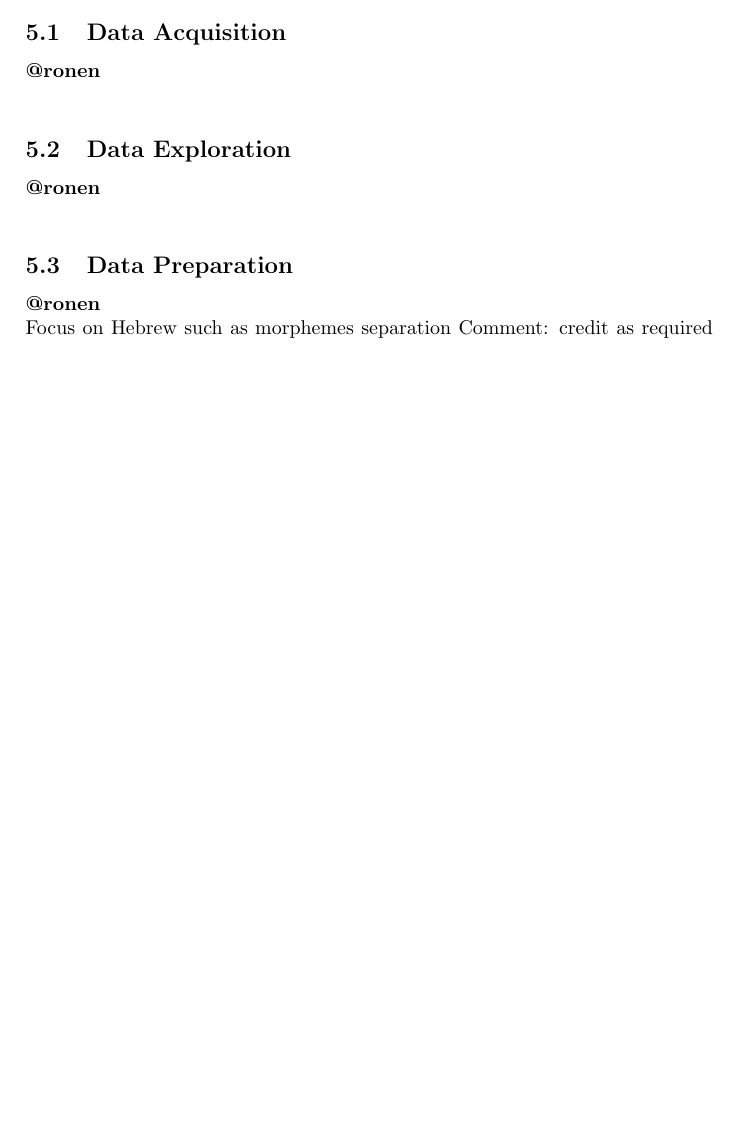
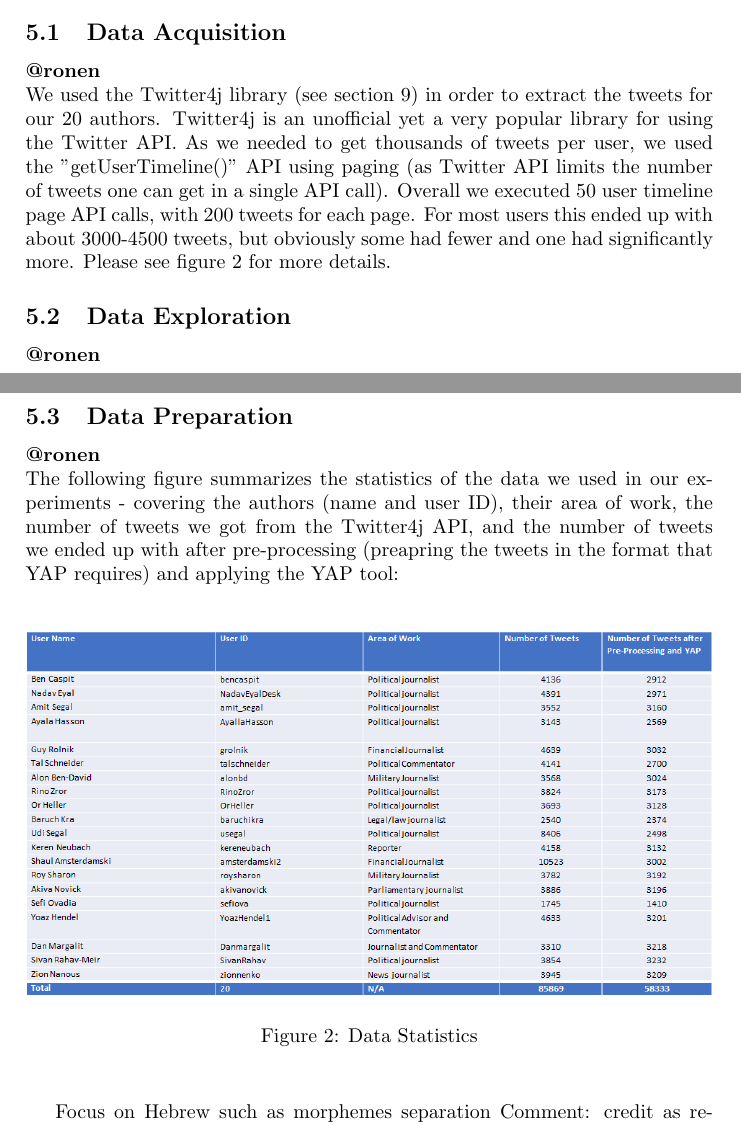
Before and after one commit to asilev/NLP_FinalProject, a LaTeX paper (doc/A method for Hebrew Stylometry.tex): part of page 4 of 6 before the commit and two parts of pages 4 and 5 of 7 after it, the two joined at a grey line, cut so that both start at the same text, the shorter picture padded with empty space. Compiled offline with pdfLaTeX.

Commit message:
Updates to the TEX file
Added data statistics image under the "stats" folder

```diff
--- a/doc/A method for Hebrew Stylometry.tex
+++ b/doc/A method for Hebrew Stylometry.tex
@@ -82,10 +82,19 @@ Lastly, we use the encoder on the test list, and compare its results with the ac
 We now describe the benchmarking approach step by step, and describe how each step is implemented in our work.
 \subsection{Data Acquisition}
 \textbf{@ronen}\\
+We used the Twitter4j library (see section \ref{Acknowledgments}) in order to extract the tweets for our 20 authors. Twitter4j is an unofficial yet a very popular library for using the Twitter API. As we needed to get thousands of tweets per user, we used the "getUserTimeline()" API using paging (as Twitter API limits the number of tweets one can get in a single API call). Overall we executed 50 user timeline page API calls, with 200 tweets for each page. For most users this ended up with about 3000-4500 tweets, but obviously some had fewer and one had significantly more. Please see figure \ref{fig:data_stats} for more details.
 \subsection{Data Exploration}
 \textbf{@ronen}\\
+\newpage
 \subsection{Data Preparation}
 \textbf{@ronen}\\
+The following figure summarizes the statistics of the data we used in our experiments - covering the authors (name and user ID), their area of work, the number of tweets we got from the Twitter4j API, and the number of tweets we ended up with after pre-processing (preapring the tweets in the format that YAP requires) and applying the YAP tool:\\
+\begin{figure}[h!]
+	\includegraphics[width=1\textwidth]{"stats/DataStats"}
+	\caption{Data Statistics}
+		\label{fig:data_stats}
+\end{figure}\\
+
 Focus on Hebrew such as morphemes separation
 Comment: credit as required by forum
 \subsection{Feature Selection and Benchmarking}
```
Also changed, not shown: doc/stats/DataStats.png (added), doc/A method for Hebrew Stylometry.tex (6 more changed lines).
